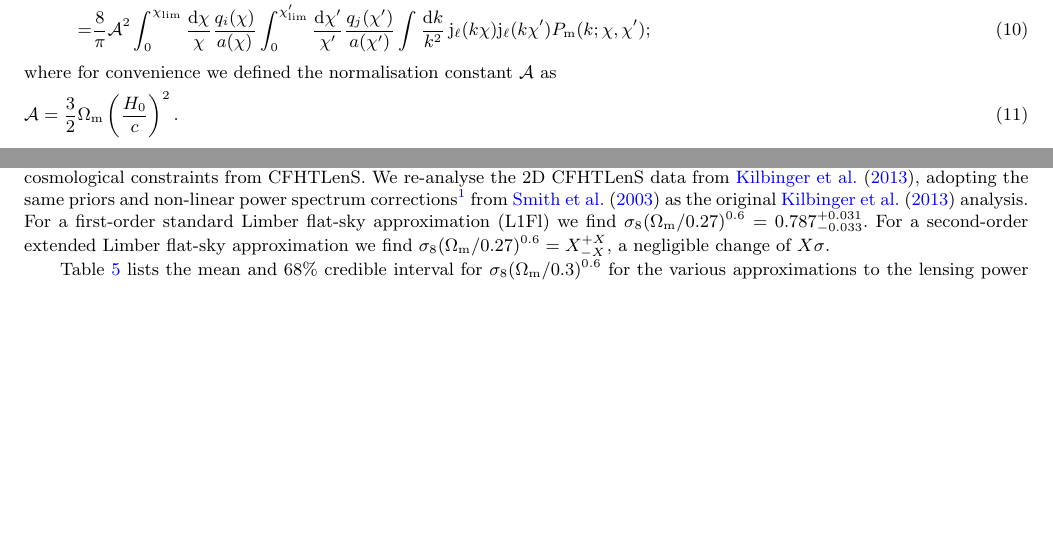
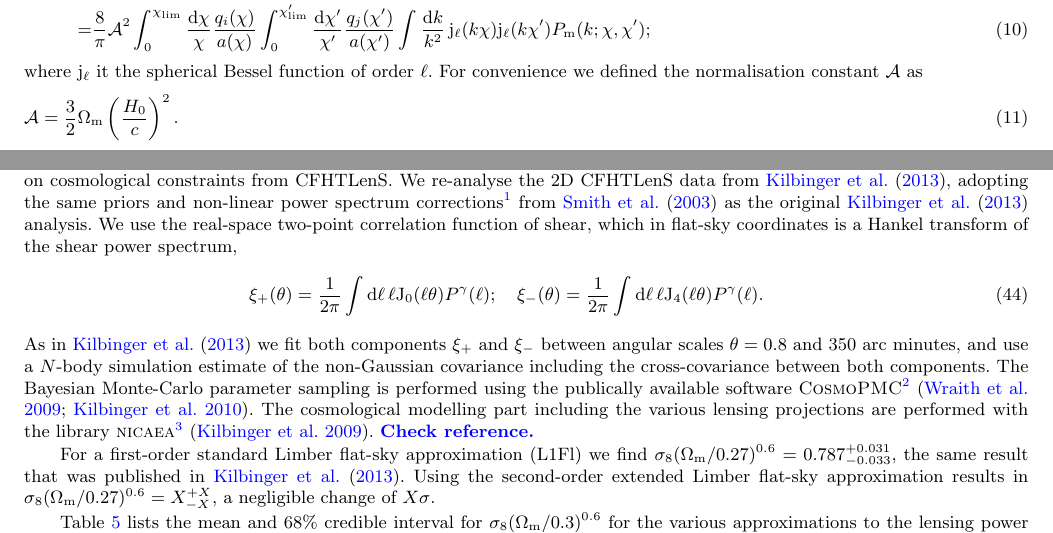
Before and after one commit to cheymans/Limber_Comment, a LaTeX paper (limber2.tex, which reads cfhtlens.tex): two parts of pages 3 and 9 of 13 before the commit and two parts of pages 3 and 9 of 14 after it, joined at a grey line, cut so that both start at the same text, the shorter picture padded with empty space. Compiled offline with pdfLaTeX; a LaTeX package or settings file that is missing is left out.

Commit message:
MK edits

```diff
--- a/cfhtlens.tex
+++ b/cfhtlens.tex
@@ -76,11 +76,43 @@ revised non-linear power spectrum of \cite{2012ApJ...761..152T} in place of
 \cite{2003MNRAS.341.1311S} results in a decrease of $0.6 \sigma$ with $\sigma_8
 (\Omega_{\rm m}/0.27)^{0.6} =0.768^{+0.029}_{-0.031}$.} from
 \cite{2003MNRAS.341.1311S} as the original \cite{CFHTLenS-2pt-notomo} analysis.
+We use the real-space two-point correlation function of shear, which in flat-sky
+coordinates is a Hankel transform of the shear power spectrum,
+%
+\begin{eqnarray}
+  \xi_+(\theta)
+  % &
+  = \frac 1 {2\pi} \int {\rm d} \ell \, \ell {\rm J}_0(\ell
+   \theta)
+  P^\gamma(\ell);
+  \quad
+  %\nonumber \\
+   %
+   \xi_-(\theta)
+  %&
+  = \frac 1 {2\pi} \int
+   {\rm d} \ell \, \ell {\rm J}_4(\ell \theta)
+  P^\gamma(\ell).
+  %
+   \label{eqn:xiGG}
+\end{eqnarray}
+%
+As in \cite{CFHTLenS-2pt-notomo} we fit both components $\xi_+$ and $\xi_-$
+between angular scales $\theta = 0.8$ and $350$ arc minutes, and use a $N$-body
+simulation estimate of the non-Gaussian covariance including the
+cross-covariance between both components. The Bayesian Monte-Carlo parameter
+sampling is performed using the publically available software
+\textsc{CosmoPMC}\footnote{\texttt{www.cosmopmc.info}} \citep{WK09,KWR10}. The
+cosmological modelling part including the various lensing projections are
+performed with the library
+\textsc{nicaea}\footnote{\texttt{http://www.cosmostat.org/software/nicaea}}
+\citep{KB09}. \mk{Check reference.}
+
 For a first-order standard Limber flat-sky approximation (L1Fl) we find
-$\sigma_8 (\Omega_{\rm m}/0.27)^{0.6} =0.787^{+0.031}_{-0.033}$. For a
-second-order extended Limber flat-sky approximation we find $\sigma_8
-(\Omega_{\rm m}/0.27)^{0.6} =X^{+X}_{-X}$, a negligible change of
-$X\sigma$.
+$\sigma_8 (\Omega_{\rm m}/0.27)^{0.6} =0.787^{+0.031}_{-0.033}$, the same
+result that was published in \cite{CFHTLenS-2pt-notomo}. Using the second-order
+extended Limber flat-sky approximation results in $\sigma_8 (\Omega_{\rm
+m}/0.27)^{0.6} =X^{+X}_{-X}$, a negligible change of $X\sigma$.
 
 Table \ref{tab:CFHTLenS_Sigma8} lists the mean and 68\% credible interval for
 $\sigma_8 (\Omega_{\rm m}/0.3)^{0.6}$ for the various approximations to the
--- a/limber2.tex
+++ b/limber2.tex
@@ -257,7 +257,8 @@ App.~\ref{sec:derivations_C} for details) the power spectrum can be written as
   \label{eq:C_ell_phi_Pm}
 \end{align}
 %
-where for convenience we defined the normalisation constant $\pref$ as
+where ${\rm j}_\ell$ it the spherical Bessel function of order $\ell$. For
+convenience we defined the normalisation constant $\pref$ as
 %
 \begin{equation}
   \pref = \frac 3 2 \Omega_{\rm m} \left(\frac{H_0} c\right)^2.
```
Also changed, not shown: discussion.tex (+3 -2 lines), cfhtlens.tex (22 more changed lines), limber2.tex (16 more changed lines).
